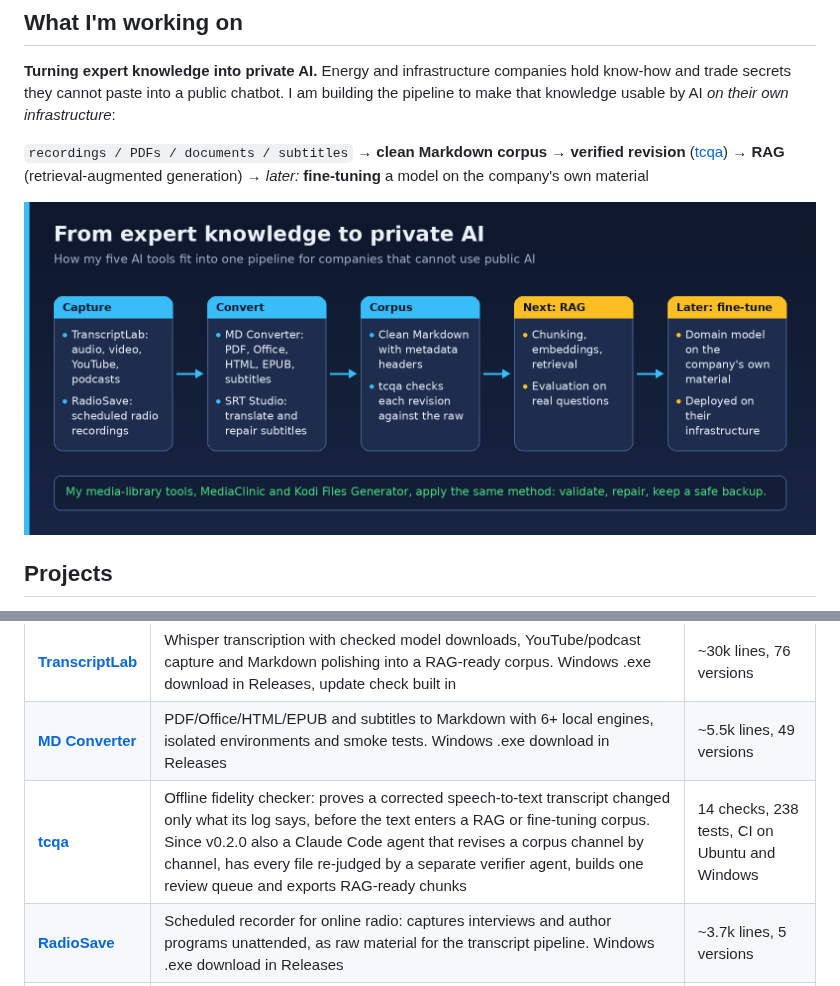
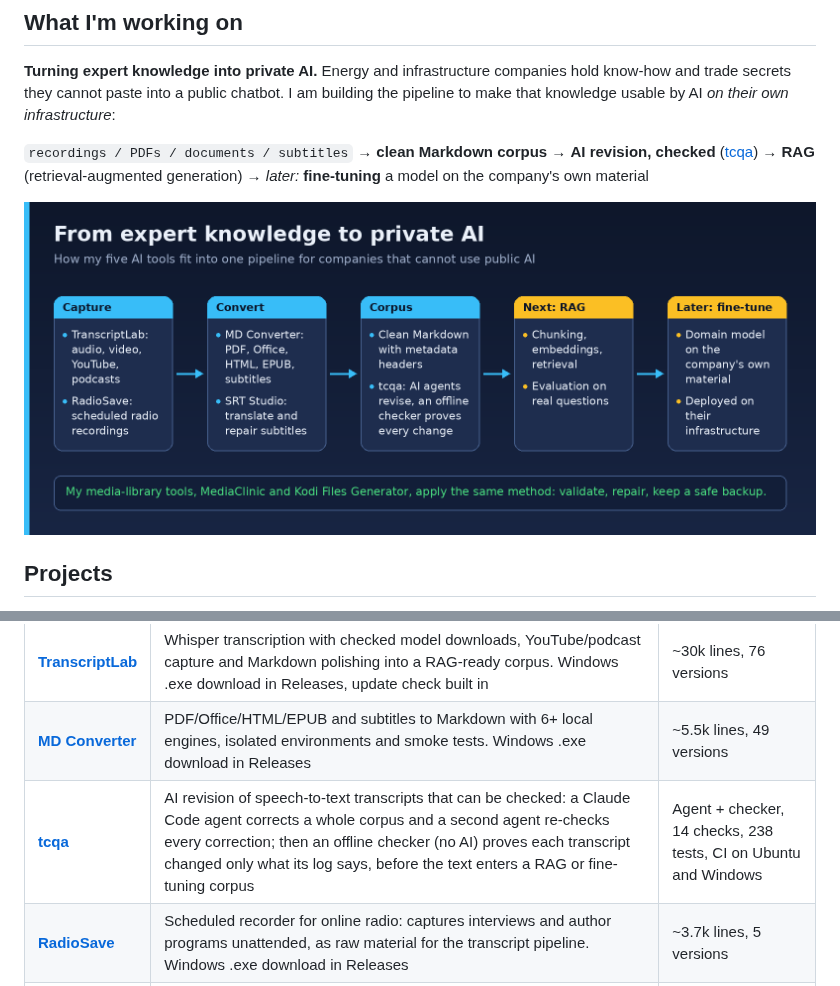
Before and after one commit to junqueirach/junqueirach, a Markdown page: README.md, 2 parts joined by grey strips. GitHub-like rendering; pictures changed too: assets/pipeline.png.

Commit message:
Profile: tcqa described as AI revision plus offline checker

```diff
--- a/README.md
+++ b/README.md
@@ -9,7 +9,7 @@ I have spent nearly two decades developing, financing and delivering hydropower,
 
 **Turning expert knowledge into private AI.** Energy and infrastructure companies hold know-how and trade secrets they cannot paste into a public chatbot. I am building the pipeline to make that knowledge usable by AI *on their own infrastructure*:
 
-`recordings / PDFs / documents / subtitles` → **clean Markdown corpus** → **verified revision** ([tcqa](https://github.com/junqueirach/transcript-corpus-qa)) → **RAG** (retrieval-augmented generation) → *later:* **fine-tuning** a model on the company's own material
+`recordings / PDFs / documents / subtitles` → **clean Markdown corpus** → **AI revision, checked** ([tcqa](https://github.com/junqueirach/transcript-corpus-qa)) → **RAG** (retrieval-augmented generation) → *later:* **fine-tuning** a model on the company's own material
 
 <p align="center"><img src="assets/pipeline.png" alt="From expert knowledge to private AI" width="900"></p>
 
@@ -21,7 +21,7 @@ All tools were built with Claude (Anthropic) as coding partner. I write the requ
 |---|---|---|
 | [**TranscriptLab**](https://github.com/junqueirach/transcriptlab) | Whisper transcription with checked model downloads, YouTube/podcast capture and Markdown polishing into a RAG-ready corpus. Windows .exe download in Releases, update check built in | ~30k lines, 76 versions |
 | [**MD Converter**](https://github.com/junqueirach/md-converter) | PDF/Office/HTML/EPUB and subtitles to Markdown with 6+ local engines, isolated environments and smoke tests. Windows .exe download in Releases | ~5.5k lines, 49 versions |
-| [**tcqa**](https://github.com/junqueirach/transcript-corpus-qa) | Offline fidelity checker: proves a corrected speech-to-text transcript changed only what its log says, before the text enters a RAG or fine-tuning corpus. Since v0.2.0 also a Claude Code agent that revises a corpus channel by channel, has every file re-judged by a separate verifier agent, builds one review queue and exports RAG-ready chunks | 14 checks, 238 tests, CI on Ubuntu and Windows |
+| [**tcqa**](https://github.com/junqueirach/transcript-corpus-qa) | AI revision of speech-to-text transcripts that can be checked: a Claude Code agent corrects a whole corpus and a second agent re-checks every correction; then an offline checker (no AI) proves each transcript changed only what its log says, before the text enters a RAG or fine-tuning corpus | Agent + checker, 14 checks, 238 tests, CI on Ubuntu and Windows |
 | [**RadioSave**](https://github.com/junqueirach/radiosave) | Scheduled recorder for online radio: captures interviews and author programs unattended, as raw material for the transcript pipeline. Windows .exe download in Releases | ~3.7k lines, 5 versions |
 | [**SRT Studio**](https://github.com/junqueirach/srt-studio) | Subtitle translation and repair with Claude (formerly SRT Translator): SRT, ASS/SSA, WebVTT and other text formats, timing and structure preserved, source check and repair, quality control, live pricing and cost estimates. Windows .exe download in Releases | ~5.4k lines, 13 versions |
 
```
